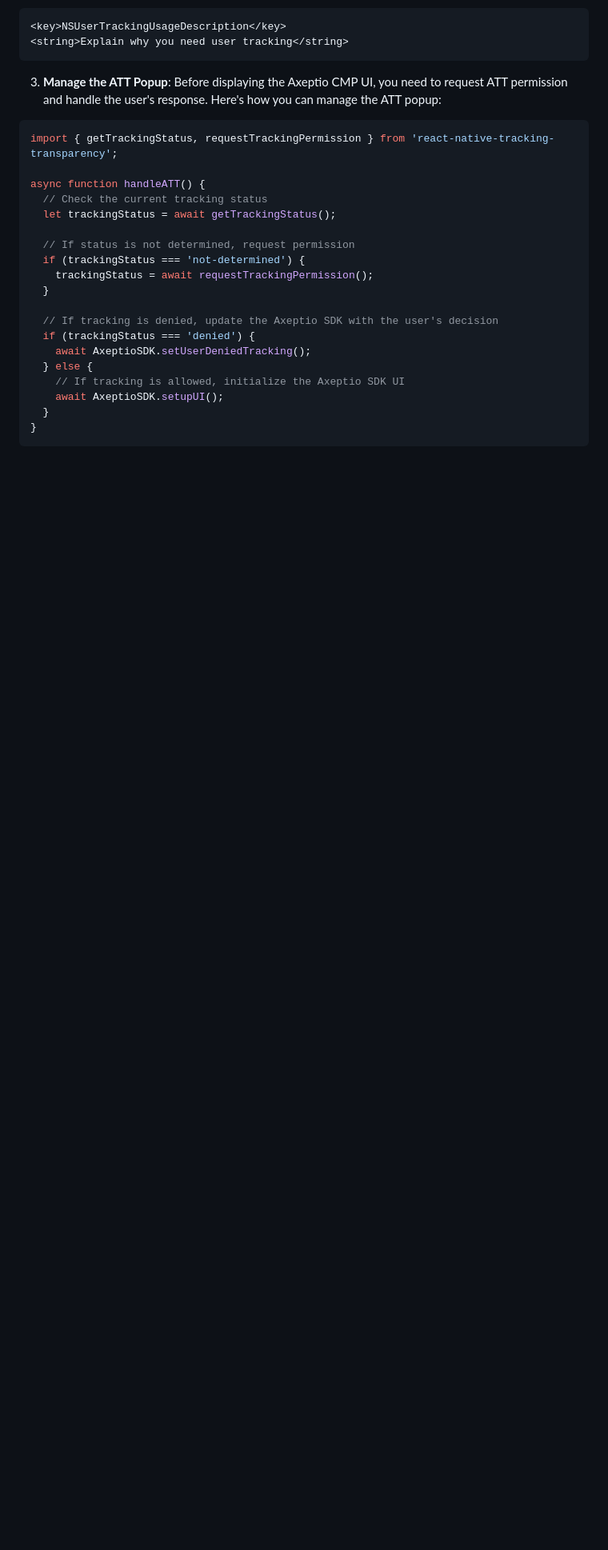
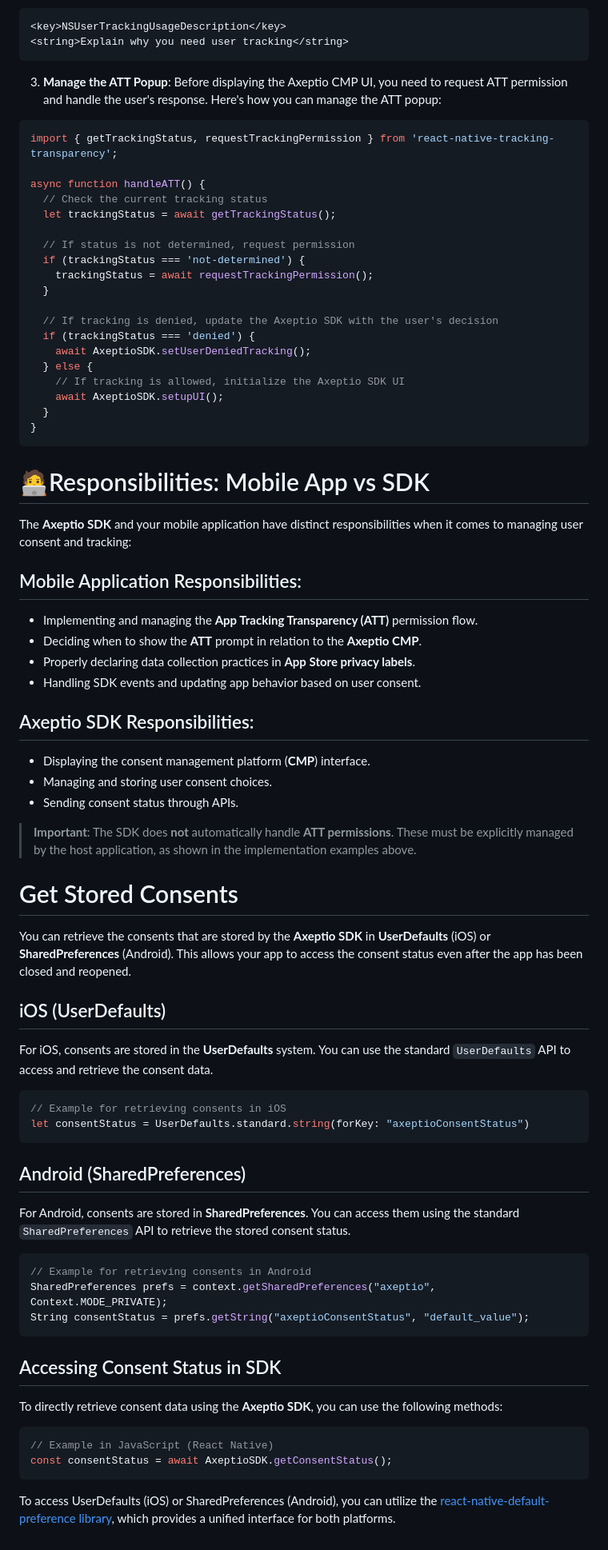
Before and after one commit to Eleonora-iannone/Axeptio-React-Native-SDK, a Markdown page: README.md, the part around one of its changes. Shown at 80% size. Rendered like a GitHub page; blank space fills up the shorter version.

````diff
--- a/README.md
+++ b/README.md
@@ -148,3 +153,44 @@ async function handleATT() {
   }
 }
 ```
+# 🧑‍💻Responsibilities: Mobile App vs SDK
+The **Axeptio SDK** and your mobile application have distinct responsibilities when it comes to managing user consent and tracking:
+
+## Mobile Application Responsibilities:
+- Implementing and managing the **App Tracking Transparency (ATT)** permission flow.
+- Deciding when to show the **ATT** prompt in relation to the **Axeptio CMP**.
+- Properly declaring data collection practices in **App Store privacy labels**.
+- Handling SDK events and updating app behavior based on user consent.
+
+## Axeptio SDK Responsibilities:
+- Displaying the consent management platform (**CMP**) interface.
+- Managing and storing user consent choices.
+- Sending consent status through APIs.
+
+> **Important**: The SDK does **not** automatically handle **ATT permissions**. These must be explicitly managed by the host application, as shown in the implementation examples above.
+
+# Get Stored Consents
+You can retrieve the consents that are stored by the **Axeptio SDK** in **UserDefaults** (iOS) or **SharedPreferences** (Android). This allows your app to access the consent status even after the app has been closed and reopened.
+
+## iOS (UserDefaults)
+For iOS, consents are stored in the **UserDefaults** system. You can use the standard `UserDefaults` API to access and retrieve the consent data.
+
+```swift
+// Example for retrieving consents in iOS
+let consentStatus = UserDefaults.standard.string(forKey: "axeptioConsentStatus")
+```
+
+## Android (SharedPreferences)
+For Android, consents are stored in **SharedPreferences**. You can access them using the standard `SharedPreferences` API to retrieve the stored consent status.
+```java
+// Example for retrieving consents in Android
+SharedPreferences prefs = context.getSharedPreferences("axeptio", Context.MODE_PRIVATE);
+String consentStatus = prefs.getString("axeptioConsentStatus", "default_value");
+```
+## Accessing Consent Status in SDK
+To directly retrieve consent data using the **Axeptio SDK**, you can use the following methods:
+```java
+// Example in JavaScript (React Native)
+const consentStatus = await AxeptioSDK.getConsentStatus();
+```
+To access UserDefaults (iOS) or SharedPreferences (Android), you can utilize the [react-native-default-preference library](https://github.com/kevinresol/react-native-default-preference), which provides a unified interface for both platforms.
````
Also changed, not shown: other parts of README.md (+5 -0 lines).
